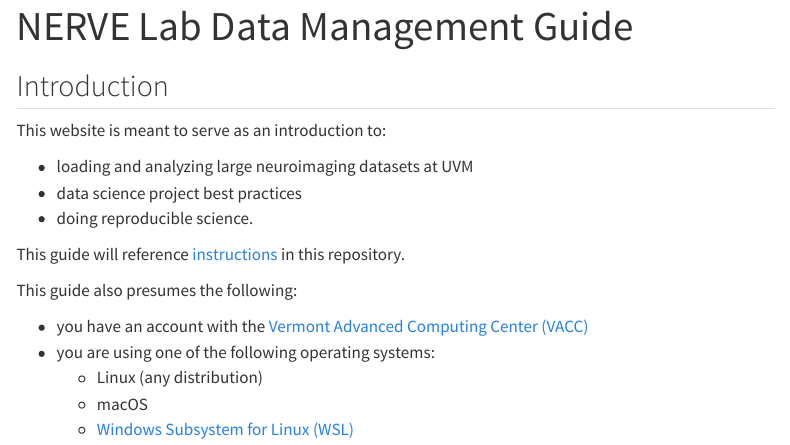
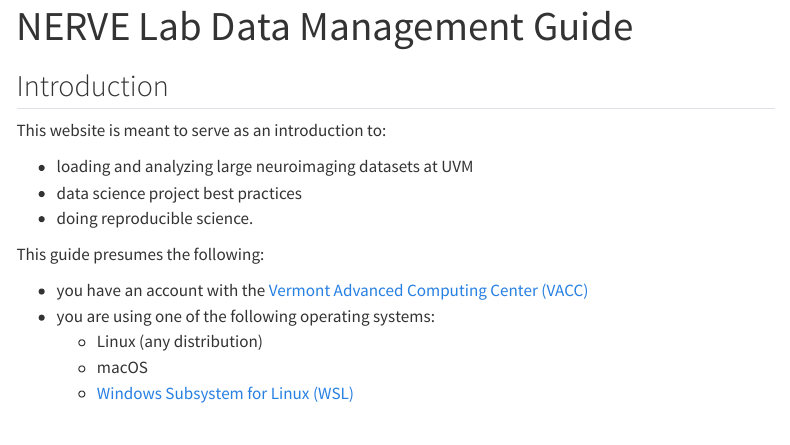
Before and after one commit to ajbarrows/nerve-data, a Quarto document (quarto/index.qmd): the page in a window 1100 px wide, from its top. Rendered offline with R 4.5, knitr and Pandoc in place of Quarto, with nearby package versions; menus at the side of the page are left out.

Commit message:
fix misguided link

```diff
--- a/quarto/index.qmd
+++ b/quarto/index.qmd
@@ -10,9 +10,7 @@ This website is meant to serve as an introduction to:
 - data science project best practices
 - doing reproducible science.
 
-This guide will reference [instructions](https://github.com/ajbarrows/abcd-puberty) in this repository.
-
-This guide also presumes the following:
+This guide presumes the following:
 
 - you have an account with the [Vermont Advanced Computing Center (VACC)](https://www.uvm.edu/vacc)
 - you are using one of the following operating systems:
```
